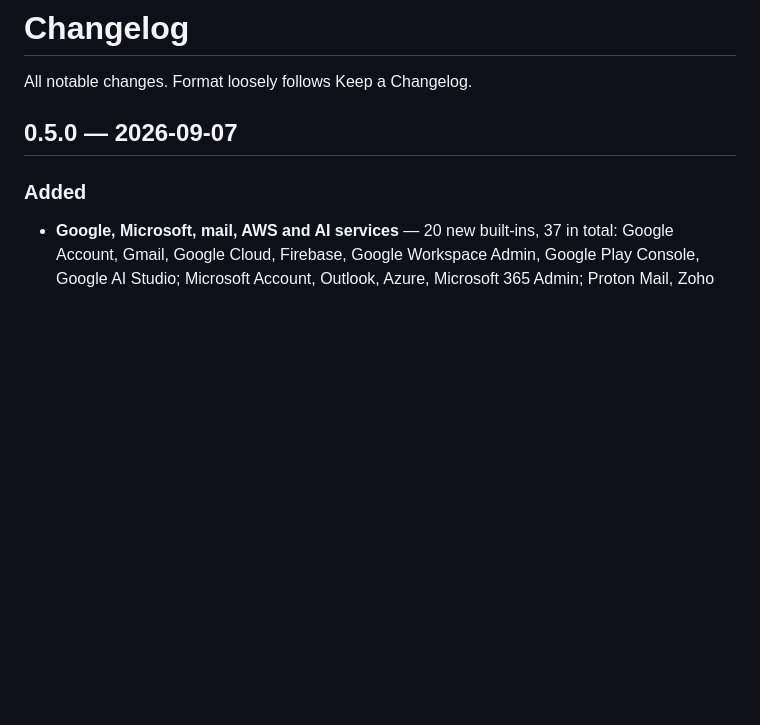
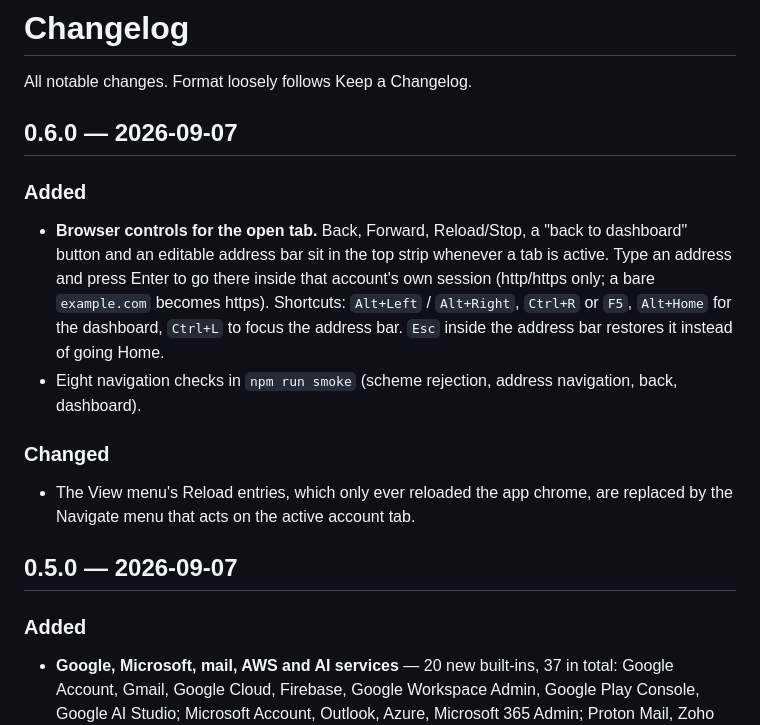
Before and after one commit to FiredMosquito831/my-provider-dash-manager, a Markdown page: docs/CHANGELOG.md, the part around the change. GitHub-like rendering; blank space fills up the shorter version.

```diff
--- a/docs/CHANGELOG.md
+++ b/docs/CHANGELOG.md
@@ -1,6 +1,20 @@
 # Changelog
 
 All notable changes. Format loosely follows Keep a Changelog.
+
+## 0.6.0 — 2026-09-07
+
+### Added
+- **Browser controls for the open tab.** Back, Forward, Reload/Stop, a "back to dashboard" button and
+  an editable address bar sit in the top strip whenever a tab is active. Type an address and press
+  Enter to go there inside that account's own session (http/https only; a bare `example.com` becomes
+  https). Shortcuts: `Alt+Left` / `Alt+Right`, `Ctrl+R` or `F5`, `Alt+Home` for the dashboard,
+  `Ctrl+L` to focus the address bar. `Esc` inside the address bar restores it instead of going Home.
+- Eight navigation checks in `npm run smoke` (scheme rejection, address navigation, back, dashboard).
+
+### Changed
+- The View menu's Reload entries, which only ever reloaded the app chrome, are replaced by the
+  Navigate menu that acts on the active account tab.
 
 ## 0.5.0 — 2026-09-07
 
```
Also changed, not shown: README.md (+9 -1 lines), docs/screenshots/home.png, docs/screenshots/navigation.png (added), 5 other files.
